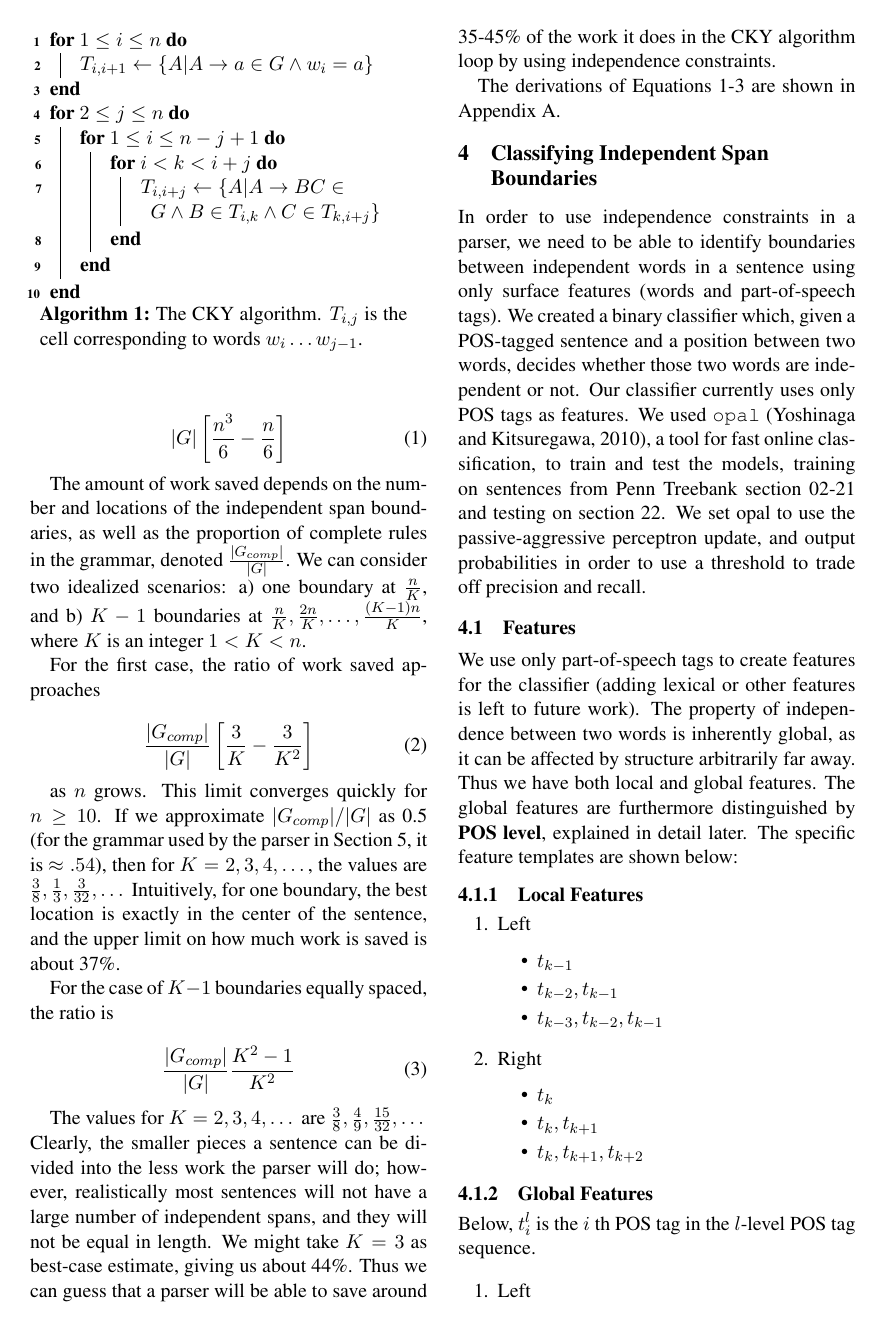
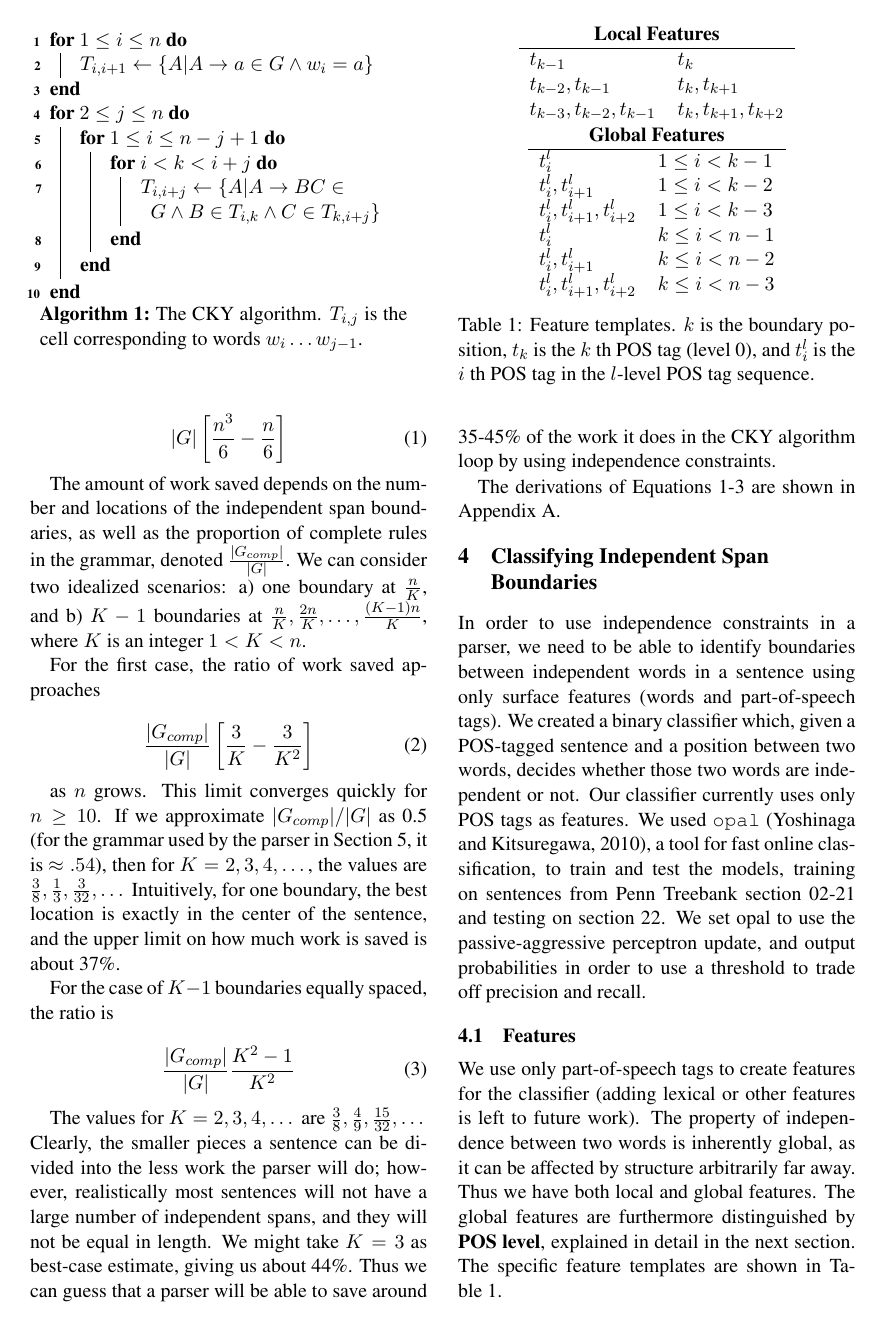
Before and after one commit to cordarei/iwpt2015, a LaTeX paper (paper.tex): page 3 of 10. Compiled offline with pdfLaTeX.

Commit message:
Fix table(s) to fit content in 9 pages

```diff
--- a/paper.tex
+++ b/paper.tex
@@ -267,6 +267,31 @@ recall.
 \subsection{Features}
 \label{sec-4-1}
 
+\begin{table}[t]
+  \centering
+\begin{tabular}{ll}
+ \multicolumn{2}{c}{\bf Local Features} \\
+ \hline
+ $t_{k-1}$                 & $t_{k}$                 \\
+ $t_{k-2},t_{k-1}$         & $t_{k},t_{k+1}$         \\
+ $t_{k-3},t_{k-2},t_{k-1}$ & $t_{k},t_{k+1},t_{k+2}$ \\
+\end{tabular}
+
+\begin{tabular}{ll}
+ \multicolumn{2}{c}{\bf Global Features} \\
+ \hline
+  $t^l_{i}$                     & $1 \le i < k - 1$ \\
+  $t^l_{i},t^l_{i+1}$           & $1 \le i < k - 2$ \\
+  $t^l_{i},t^l_{i+1},t^l_{i+2}$ & $1 \le i < k - 3$ \\
+  $t^l_{i}$                     & $k \le i < n - 1$ \\
+  $t^l_{i},t^l_{i+1}$           & $k \le i < n - 2$ \\
+  $t^l_{i},t^l_{i+1},t^l_{i+2}$ & $k \le i < n - 3$ \\
+\end{tabular}
+
+\caption{Feature templates. $k$ is the boundary position, $t_k$ is the $k$ th POS tag (level 0), and $t^{l}_{i}$ is the $i$ th POS tag in the $l$-level POS tag sequence.}
+\label{tbl:features}
+\end{table}
+
 \begin{table*}[tbp]
 %\resizebox{12cm}{!}{
 
@@ -302,38 +327,5 @@ We use only part-of-speech tags to create features for the classifier
 property of independence between two words is inherently global, as it
 can be affected by structure arbitrarily far away. Thus we have both
 local and global features. The global features are furthermore
-distinguished by \textbf{POS level}, explained in detail later. The specific
-feature templates are shown below:
-
-\subsubsection{Local Features}
-\label{sec-4-1-1}
-\begin{enumerate}
-\item Left
-\label{sec-4-1-1-1}
-\begin{itemize}
-\item $t_{k-1}$
-\item $t_{k-2},t_{k-1}$
-\item $t_{k-3},t_{k-2},t_{k-1}$
-\end{itemize}
-
-\item Right
-\label{sec-4-1-1-2}
-\begin{itemize}
-\item $t_{k}$
-\item $t_{k},t_{k+1}$
-\item $t_{k},t_{k+1},t_{k+2}$
-\end{itemize}
-\end{enumerate}
-
-\subsubsection{Global Features}
-\label{sec-4-1-2}
-
-Below, $t^{l}_{i}$ is the $i$ th POS tag in the $l$-level POS tag sequence.
-
-\begin{enumerate}
-\item Left
-\label{sec-4-1-2-1}
-\begin{itemize}
-\item $t^l_{i}$ for $1 \le i < k - 1$, $l \in {0,1,2,3}$
-\item $t^l_{i},t^l_{i+1}$ for $1 \le i < k - 2$, $l \in {0,1,2,3}$
-\item $t^l_{i},t^l_{i+1},t^l_{i+2}$ for $1 \le i < k - 3$, $l \in {0,1,2,3}$
+distinguished by \textbf{POS level}, explained in detail in the next section. The specific
+feature templates are shown in Table~\ref{tbl:features}.
```
Also changed, not shown: paper.tex (21 more changed lines).
